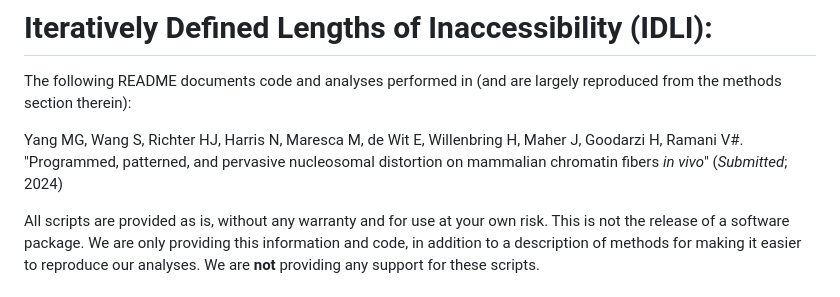
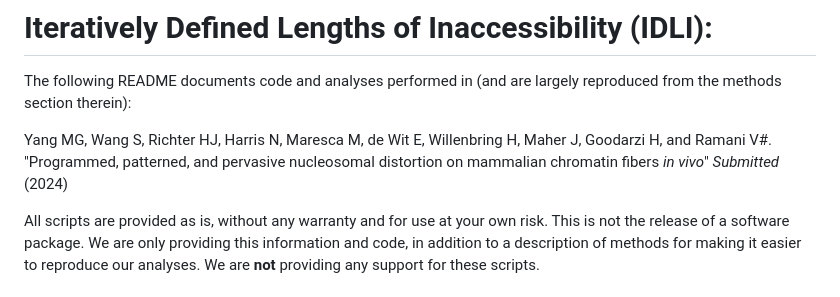
Before and after one commit to RamaniLab/IDLI, a Markdown page: README.md, the part around the change. Rendered like a GitHub page.

```diff
--- a/README.md
+++ b/README.md
@@ -2,7 +2,7 @@
 
 The following README documents code and analyses performed in (and are largely reproduced from the methods section therein):
 
-Yang MG, Wang S, Richter HJ, Harris N, Maresca M, de Wit E, Willenbring H, Maher J, Goodarzi H, Ramani V#. "Programmed, patterned, and pervasive nucleosomal distortion on mammalian chromatin fibers *in vivo*" (*Submitted*; 2024)
+Yang MG, Wang S, Richter HJ, Harris N, Maresca M, de Wit E, Willenbring H, Maher J, Goodarzi H, and Ramani V#. "Programmed, patterned, and pervasive nucleosomal distortion on mammalian chromatin fibers *in vivo*" *Submitted* (2024)
 
 All scripts are provided as is, without any warranty and for use at your own risk. This is not the release of a software package. We are only providing this information and code, in addition to a description of methods for making it easier to reproduce our analyses. We are __not__ providing any support for these scripts.
 
```
